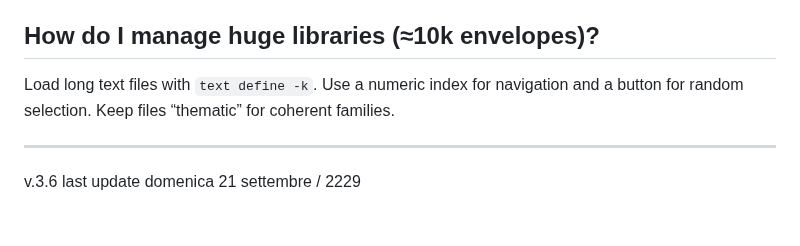
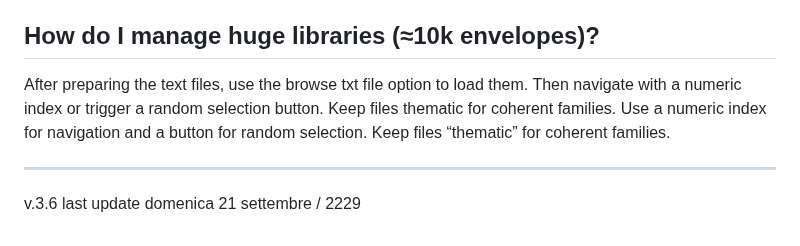
Before and after one commit to aveniridm/envion, a Markdown page: README.md, the part around the change. Rendered like a GitHub page.

Commit message:
Update Envion project (2025-09-21 23:30)

```diff
--- a/README.md
+++ b/README.md
@@ -172,7 +172,7 @@ Yes. In that case map *targets* to the parameter’s range. `$0-factor` is only
 44.1/48 kHz is more than enough; avoid peaks at 0 dBFS. Leave 3–6 dB of headroom for shaping.
 
 ## How do I manage huge libraries (≈10k envelopes)?
-Load long text files with `text define -k`. Use a numeric index for navigation and a button for random selection. Keep files “thematic” for coherent families.
+After preparing the text files, use the browse txt file option to load them. Then navigate with a numeric index or trigger a random selection button. Keep files thematic for coherent families. Use a numeric index for navigation and a button for random selection. Keep files “thematic” for coherent families.
 
 ---
 
```
